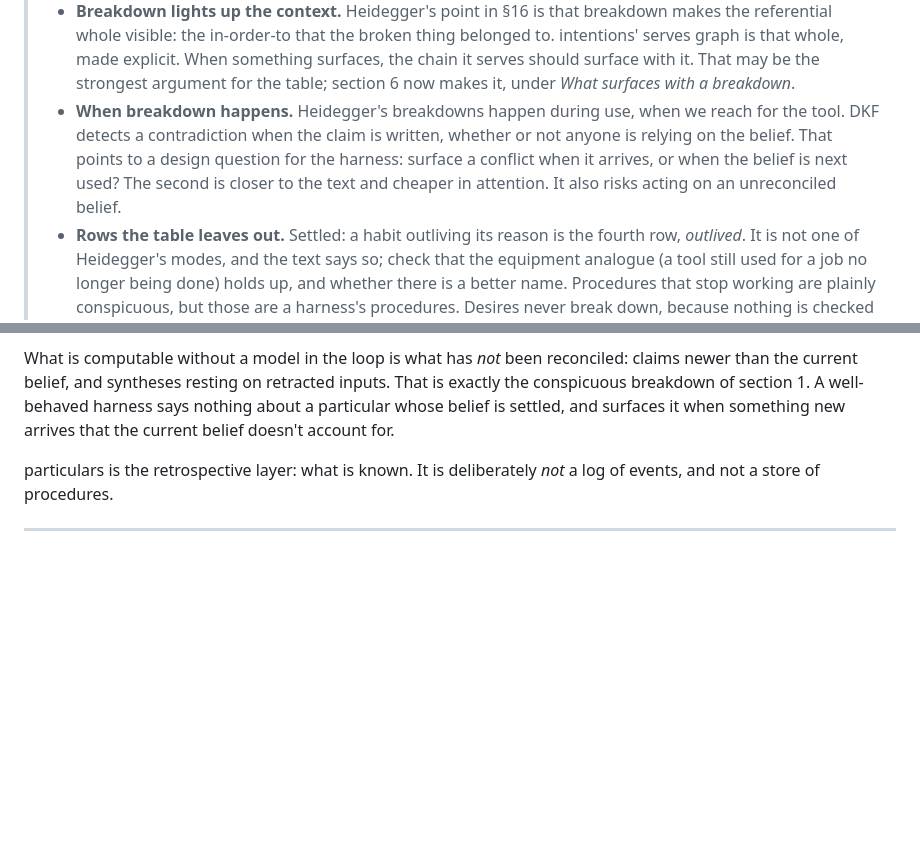
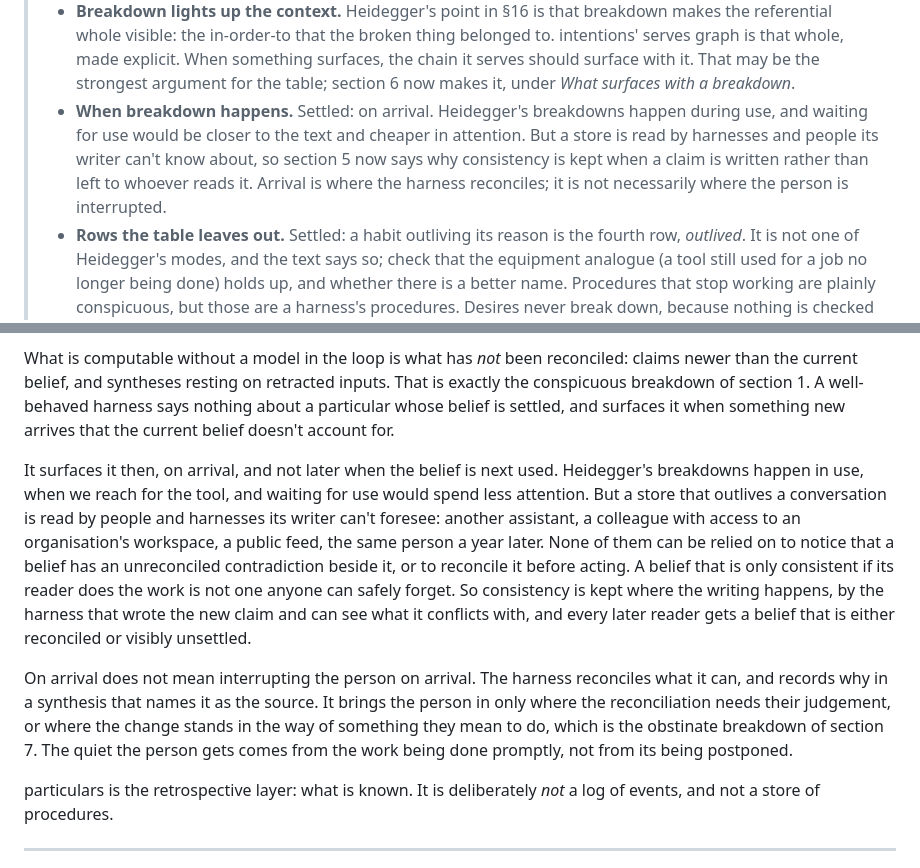
Before and after one commit to nodelogicau/forgetting, a Markdown page: whitepaper.md, 2 parts joined by grey strips. GitHub-like rendering; blank space fills up the shorter version.

Commit message:
Settle surfacing on arrival: consistency is kept at write time
Co-Authored-By: Claude Opus 5.5 <noreply@anthropic.com>

```diff
--- a/whitepaper.md
+++ b/whitepaper.md
@@ -150,12 +150,13 @@ needs.
 >   explicit. When something surfaces, the chain it serves should surface
 >   with it. That may be the strongest argument for the table; section 6
 >   now makes it, under *What surfaces with a breakdown*.
-> - **When breakdown happens.** Heidegger's breakdowns happen during use, when
->   we reach for the tool. DKF detects a contradiction when the claim is
->   written, whether or not anyone is relying on the belief. That points to a
->   design question for the harness: surface a conflict when it arrives, or
->   when the belief is next used? The second is closer to the text and
->   cheaper in attention. It also risks acting on an unreconciled belief.
+> - **When breakdown happens.** Settled: on arrival. Heidegger's breakdowns
+>   happen during use, and waiting for use would be closer to the text and
+>   cheaper in attention. But a store is read by harnesses and people its
+>   writer can't know about, so section 5 now says why consistency is kept
+>   when a claim is written rather than left to whoever reads it. Arrival is
+>   where the harness reconciles; it is not necessarily where the person is
+>   interrupted.
 > - **Rows the table leaves out.** Settled: a habit outliving its reason is
 >   the fourth row, *outlived*. It is not one of Heidegger's modes, and the
 >   text says so; check that the equipment analogue (a tool still used for a
@@ -327,6 +328,26 @@ retracted inputs. That is exactly the conspicuous breakdown of section 1. A
 well-behaved harness says nothing about a particular whose belief is settled,
 and surfaces it when something new arrives that the current belief doesn't
 account for.
+
+It surfaces it then, on arrival, and not later when the belief is next used.
+Heidegger's breakdowns happen in use, when we reach for the tool, and waiting
+for use would spend less attention. But a store that outlives a conversation
+is read by people and harnesses its writer can't foresee: another assistant,
+a colleague with access to an organisation's workspace, a public feed, the
+same person a year later. None of them can be relied on to notice that a
+belief has an unreconciled contradiction beside it, or to reconcile it
+before acting. A belief that is only consistent if its reader does the work
+is not one anyone can safely forget. So consistency is kept where the
+writing happens, by the harness that wrote the new claim and can see what it
+conflicts with, and every later reader gets a belief that is either
+reconciled or visibly unsettled.
+
+On arrival does not mean interrupting the person on arrival. The harness
+reconciles what it can, and records why in a synthesis that names it as the
+source. It brings the person in only where the reconciliation needs their
+judgement, or where the change stands in the way of something they mean to
+do, which is the obstinate breakdown of section 7. The quiet the person gets
+comes from the work being done promptly, not from its being postponed.
 
 particulars is the retrospective layer: what is known. It is deliberately
 *not* a log of events, and not a store of procedures.
```
